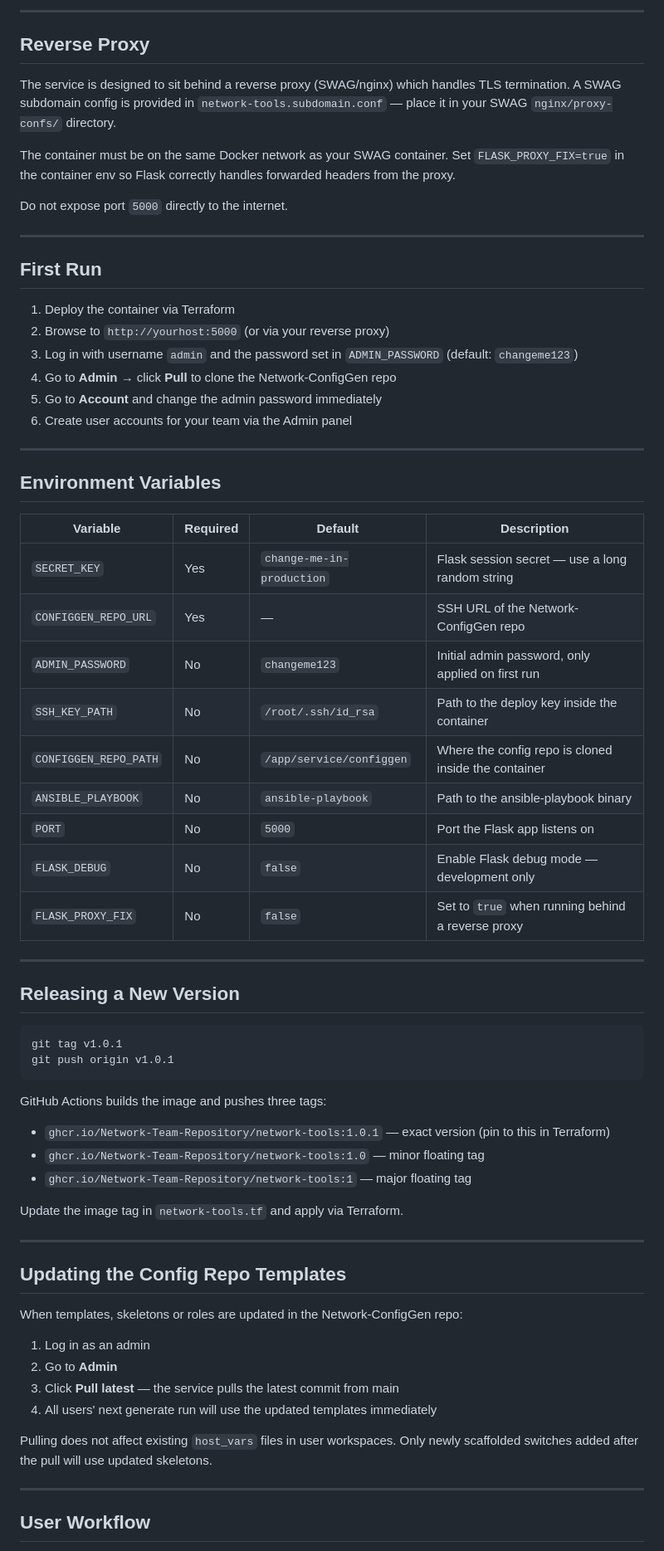
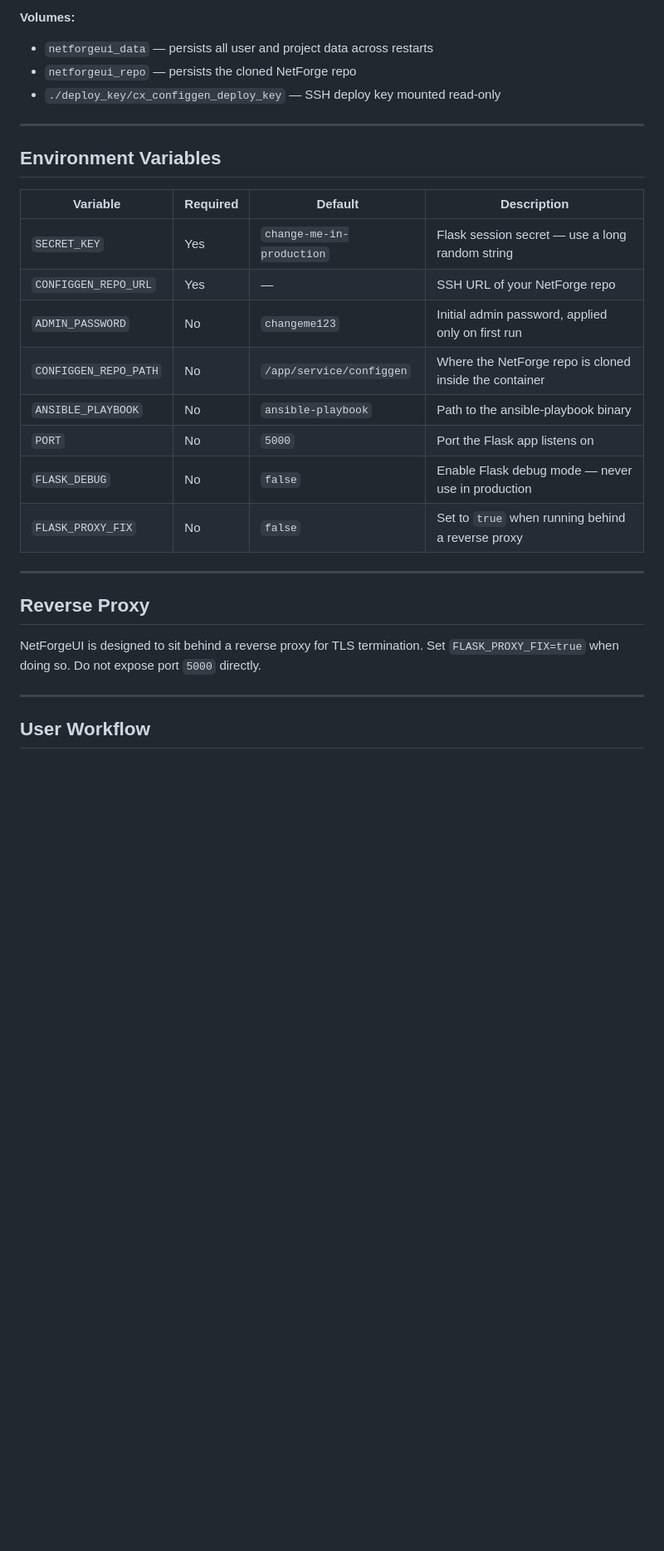
Before and after one commit to SThomson29/NetForgeUI, a Markdown page: README.md, the part around one of its changes. Shown at 83% size. GitHub-like rendering; blank space fills up the shorter version.

````diff
--- a/README.md
+++ b/README.md
@@ -173,29 +84,7 @@ resource "docker_container" "network_tools" {
----
-
-## Reverse Proxy
-
-The service is designed to sit behind a reverse proxy (SWAG/nginx) which
-handles TLS termination. A SWAG subdomain config is provided in
-`network-tools.subdomain.conf` — place it in your SWAG
-`nginx/proxy-confs/` directory.
-
-The container must be on the same Docker network as your SWAG container.
-Set `FLASK_PROXY_FIX=true` in the container env so Flask correctly handles
-forwarded headers from the proxy.
-
-Do not expose port `5000` directly to the internet.
-
----
-
-## First Run
-
-1. Deploy the container via Terraform
-2. Browse to `http://yourhost:5000` (or via your reverse proxy)
-3. Log in with username `admin` and the password set in `ADMIN_PASSWORD`
-   (default: `changeme123`)
-4. Go to **Admin** → click **Pull** to clone the Network-ConfigGen repo
-5. Go to **Account** and change the admin password immediately
-6. Create user accounts for your team via the Admin panel
+**Volumes:**
+- `netforgeui_data` — persists all user and project data across restarts
+- `netforgeui_repo` — persists the cloned NetForge repo
+- `./deploy_key/cx_configgen_deploy_key` — SSH deploy key mounted read-only
 
 ---
 
@@ -204,44 +93,19 @@ Do not expose port `5000` directly to the internet.
 | Variable | Required | Default | Description |
 |---|---|---|---|
 | `SECRET_KEY` | Yes | `change-me-in-production` | Flask session secret — use a long random string |
-| `CONFIGGEN_REPO_URL` | Yes | — | SSH URL of the Network-ConfigGen repo |
-| `ADMIN_PASSWORD` | No | `changeme123` | Initial admin password, only applied on first run |
-| `SSH_KEY_PATH` | No | `/root/.ssh/id_rsa` | Path to the deploy key inside the container |
-| `CONFIGGEN_REPO_PATH` | No | `/app/service/configgen` | Where the config repo is cloned inside the container |
+| `CONFIGGEN_REPO_URL` | Yes | — | SSH URL of your NetForge repo |
+| `ADMIN_PASSWORD` | No | `changeme123` | Initial admin password, applied only on first run |
+| `CONFIGGEN_REPO_PATH` | No | `/app/service/configgen` | Where the NetForge repo is cloned inside the container |
 | `ANSIBLE_PLAYBOOK` | No | `ansible-playbook` | Path to the ansible-playbook binary |
 | `PORT` | No | `5000` | Port the Flask app listens on |
-| `FLASK_DEBUG` | No | `false` | Enable Flask debug mode — development only |
+| `FLASK_DEBUG` | No | `false` | Enable Flask debug mode — never use in production |
 | `FLASK_PROXY_FIX` | No | `false` | Set to `true` when running behind a reverse proxy |
 
 ---
 
-## Releasing a New Version
+## Reverse Proxy
 
-```bash
-git tag v1.0.1
-git push origin v1.0.1
-```
-
-GitHub Actions builds the image and pushes three tags:
-- `ghcr.io/Network-Team-Repository/network-tools:1.0.1` — exact version (pin to this in Terraform)
-- `ghcr.io/Network-Team-Repository/network-tools:1.0` — minor floating tag
-- `ghcr.io/Network-Team-Repository/network-tools:1` — major floating tag
-
-Update the image tag in `network-tools.tf` and apply via Terraform.
-
----
-
-## Updating the Config Repo Templates
-
-When templates, skeletons or roles are updated in the Network-ConfigGen repo:
-
-1. Log in as an admin
-2. Go to **Admin**
-3. Click **Pull latest** — the service pulls the latest commit from main
-4. All users' next generate run will use the updated templates immediately
-
-Pulling does not affect existing `host_vars` files in user workspaces. Only
-newly scaffolded switches added after the pull will use updated skeletons.
+NetForgeUI is designed to sit behind a reverse proxy for TLS termination. Set `FLASK_PROXY_FIX=true` when doing so. Do not expose port `5000` directly.
 
 ---
 
````
Also changed, not shown: other parts of README.md (+106 -151 lines).
